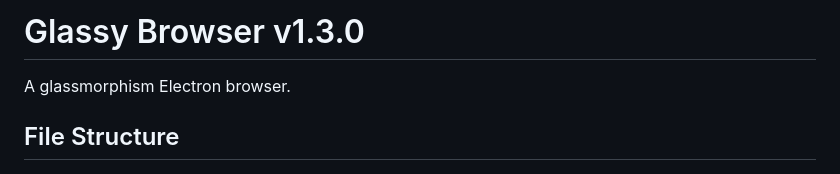
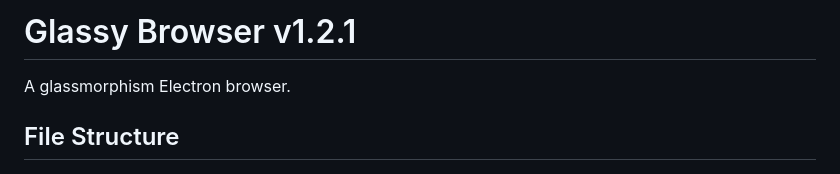
Before and after one commit to CtrlAltKaas/GlassyWeb-Browser, a Markdown page: README.md, the part around the change. Rendered like a GitHub page.

```diff
--- a/README.md
+++ b/README.md
@@ -1,4 +1,4 @@
-# Glassy Browser v1.3.0
+# Glassy Browser v1.2.1
 
 A glassmorphism Electron browser.
 
```
